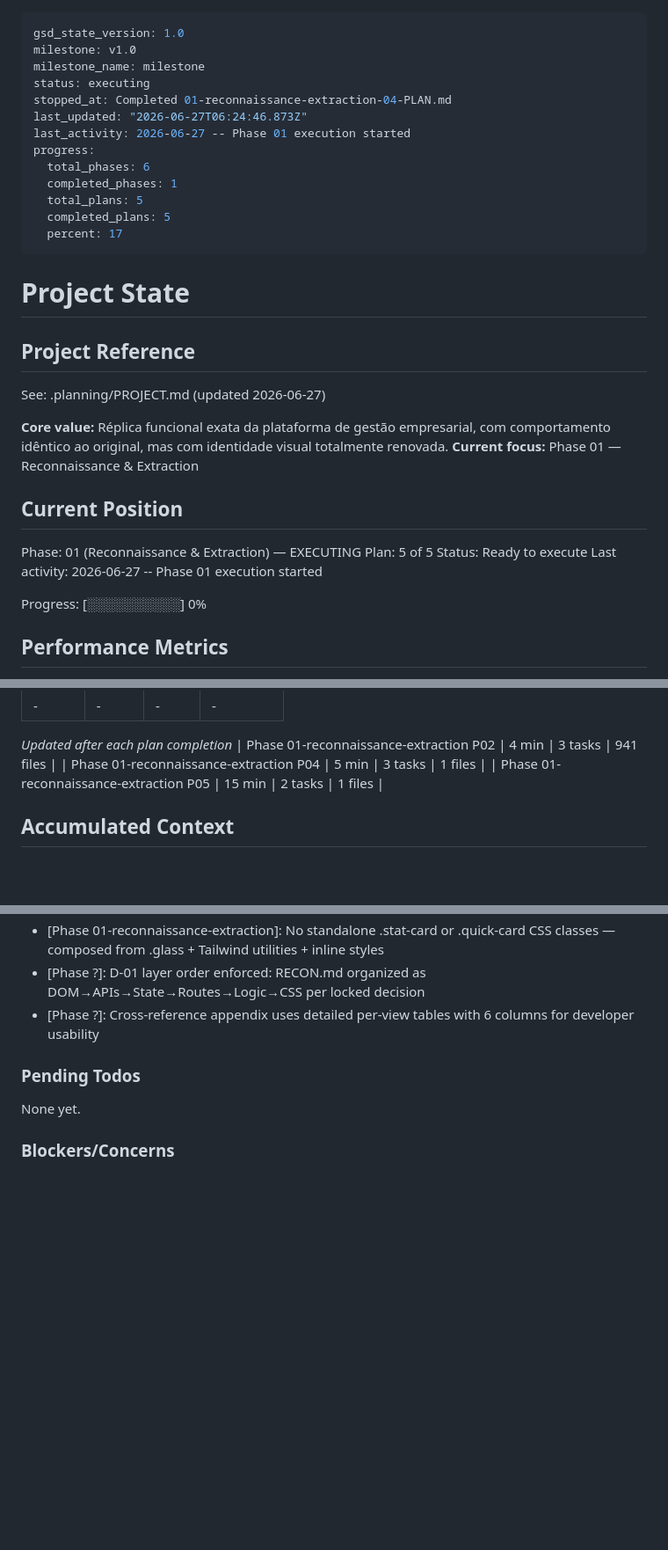
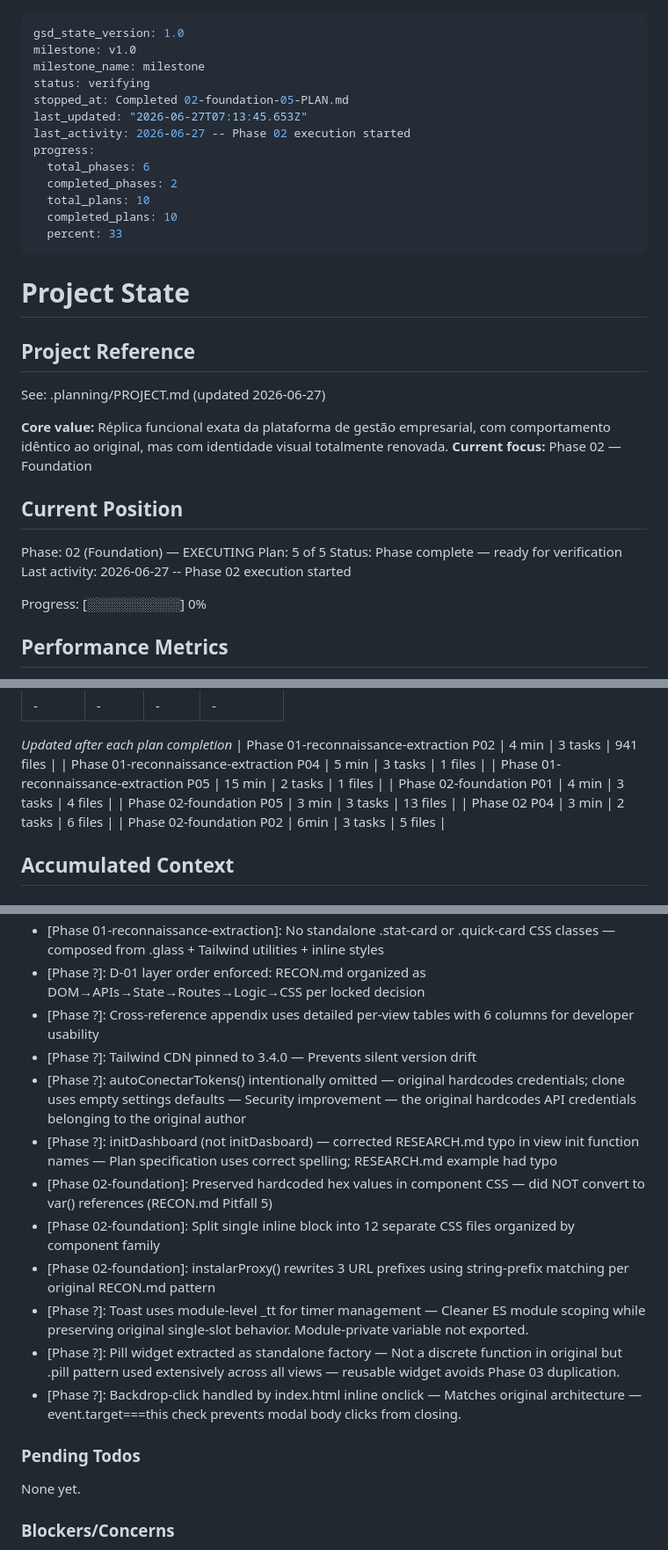
Before and after one commit to matspectrum-ai/bms-replica, a Markdown page: .planning/STATE.md, 3 parts joined by grey strips. Shown at 88% size. GitHub-like rendering; blank space fills up the shorter version.

Commit message:
chore: complete phase 2 foundation

```diff
--- a/.planning/STATE.md
+++ b/.planning/STATE.md
@@ -2,16 +2,16 @@
 gsd_state_version: 1.0
 milestone: v1.0
 milestone_name: milestone
-status: executing
-stopped_at: Completed 01-reconnaissance-extraction-04-PLAN.md
-last_updated: "2026-06-27T06:24:46.873Z"
-last_activity: 2026-06-27 -- Phase 01 execution started
+status: verifying
+stopped_at: Completed 02-foundation-05-PLAN.md
+last_updated: "2026-06-27T07:13:45.653Z"
+last_activity: 2026-06-27 -- Phase 02 execution started
 progress:
   total_phases: 6
-  completed_phases: 1
-  total_plans: 5
-  completed_plans: 5
-  percent: 17
+  completed_phases: 2
+  total_plans: 10
+  completed_plans: 10
+  percent: 33
 ---
 
 # Project State
@@ -21,14 +21,14 @@ progress:
 See: .planning/PROJECT.md (updated 2026-06-27)
 
 **Core value:** Réplica funcional exata da plataforma de gestão empresarial, com comportamento idêntico ao original, mas com identidade visual totalmente renovada.
-**Current focus:** Phase 01 — Reconnaissance & Extraction
+**Current focus:** Phase 02 — Foundation
 
 ## Current Position
 
-Phase: 01 (Reconnaissance & Extraction) — EXECUTING
+Phase: 02 (Foundation) — EXECUTING
 Plan: 5 of 5
-Status: Ready to execute
-Last activity: 2026-06-27 -- Phase 01 execution started
+Status: Phase complete — ready for verification
+Last activity: 2026-06-27 -- Phase 02 execution started
 
 Progress: [░░░░░░░░░░] 0%
 
@@ -50,6 +50,10 @@ Progress: [░░░░░░░░░░] 0%
 | Phase 01-reconnaissance-extraction P02 | 4 min | 3 tasks | 941 files |
 | Phase 01-reconnaissance-extraction P04 | 5 min | 3 tasks | 1 files |
 | Phase 01-reconnaissance-extraction P05 | 15 min | 2 tasks | 1 files |
+| Phase 02-foundation P01 | 4 min | 3 tasks | 4 files |
+| Phase 02-foundation P05 | 3 min | 3 tasks | 13 files |
+| Phase 02 P04 | 3 min | 2 tasks | 6 files |
+| Phase 02-foundation P02 | 6min | 3 tasks | 5 files |
 
 ## Accumulated Context
 
@@ -71,6 +75,15 @@ Key decisions logged in PROJECT.md Key Decisions table. Summary of decisions aff
 - [Phase 01-reconnaissance-extraction]: No standalone .stat-card or .quick-card CSS classes — composed from .glass + Tailwind utilities + inline styles
 - [Phase ?]: D-01 layer order enforced: RECON.md organized as DOM→APIs→State→Routes→Logic→CSS per locked decision
 - [Phase ?]: Cross-reference appendix uses detailed per-view tables with 6 columns for developer usability
+- [Phase ?]: Tailwind CDN pinned to 3.4.0 — Prevents silent version drift
+- [Phase ?]: autoConectarTokens() intentionally omitted — original hardcodes credentials; clone uses empty settings defaults — Security improvement — the original hardcodes API credentials belonging to the original author
+- [Phase ?]: initDashboard (not initDasboard) — corrected RESEARCH.md typo in view init function names — Plan specification uses correct spelling; RESEARCH.md example had typo
+- [Phase 02-foundation]: Preserved hardcoded hex values in component CSS — did NOT convert to var() references (RECON.md Pitfall 5)
+- [Phase 02-foundation]: Split single inline <style> block into 12 separate CSS files organized by component family
+- [Phase 02-foundation]: instalarProxy() rewrites 3 URL prefixes using string-prefix matching per original RECON.md pattern
+- [Phase ?]: Toast uses module-level _tt for timer management — Cleaner ES module scoping while preserving original single-slot behavior. Module-private variable not exported.
+- [Phase ?]: Pill widget extracted as standalone factory — Not a discrete function in original but .pill pattern used extensively across all views — reusable widget avoids Phase 03 duplication.
+- [Phase ?]: Backdrop-click handled by index.html inline onclick — Matches original architecture — event.target===this check prevents modal body clicks from closing.
 
 ### Pending Todos
 
```
Also changed, not shown: other parts of .planning/STATE.md (+2 -2 lines), .planning/REQUIREMENTS.md (+28 -28 lines), .planning/ROADMAP.md (+8 -7 lines).
